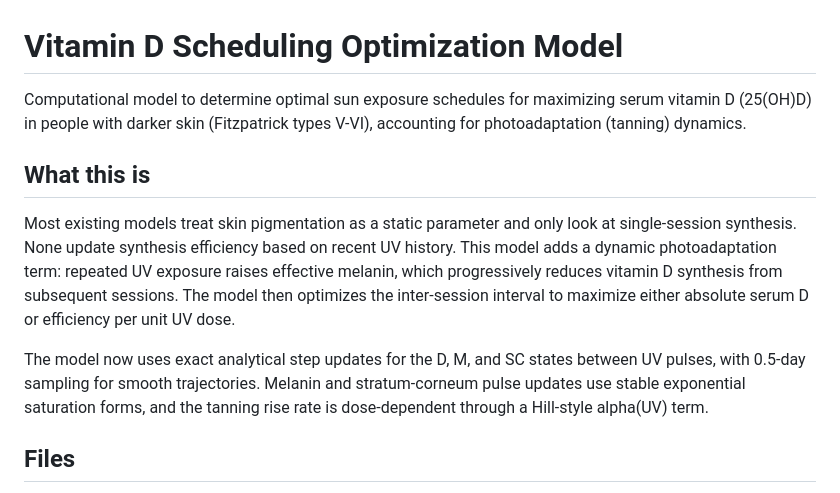
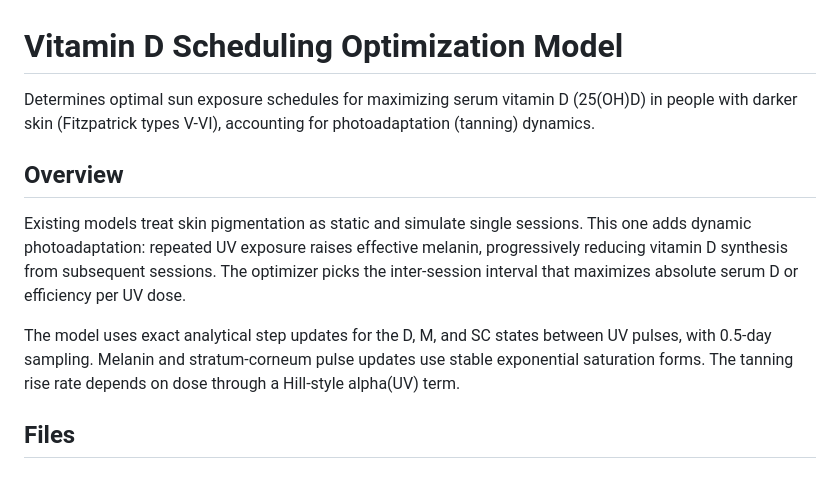
Before and after one commit to AN00927/Sun-Exposure-Intervals, a Markdown page: README.md, the part around one of its changes. GitHub-like rendering.

```diff
--- a/README.md
+++ b/README.md
@@ -1,23 +1,21 @@
 # Vitamin D Scheduling Optimization Model
 
-Computational model to determine optimal sun exposure schedules for maximizing
+Determines optimal sun exposure schedules for maximizing
 serum vitamin D (25(OH)D) in people with darker skin (Fitzpatrick types V-VI),
 accounting for photoadaptation (tanning) dynamics.
 
-## What this is
+## Overview
 
-Most existing models treat skin pigmentation as a static parameter and only
-look at single-session synthesis. None update synthesis efficiency based on
-recent UV history. This model adds a dynamic photoadaptation term: repeated
-UV exposure raises effective melanin, which progressively reduces vitamin D
-synthesis from subsequent sessions. The model then optimizes the
-inter-session interval to maximize either absolute serum D or efficiency per
-unit UV dose.
+Existing models treat skin pigmentation as static and simulate single
+sessions. This one adds dynamic photoadaptation: repeated UV exposure raises
+effective melanin, progressively reducing vitamin D synthesis from subsequent
+sessions. The optimizer picks the inter-session interval that maximizes
+absolute serum D or efficiency per UV dose.
 
-The model now uses exact analytical step updates for the D, M, and SC states
-between UV pulses, with 0.5-day sampling for smooth trajectories. Melanin and
-stratum-corneum pulse updates use stable exponential saturation forms, and the
-tanning rise rate is dose-dependent through a Hill-style alpha(UV) term.
+The model uses exact analytical step updates for the D, M, and SC states
+between UV pulses, with 0.5-day sampling. Melanin and
+stratum-corneum pulse updates use stable exponential saturation forms. The
+tanning rise rate depends on dose through a Hill-style alpha(UV) term.
 
 ## Files
 
```
Also changed, not shown: other parts of README.md (+31 -33 lines).
